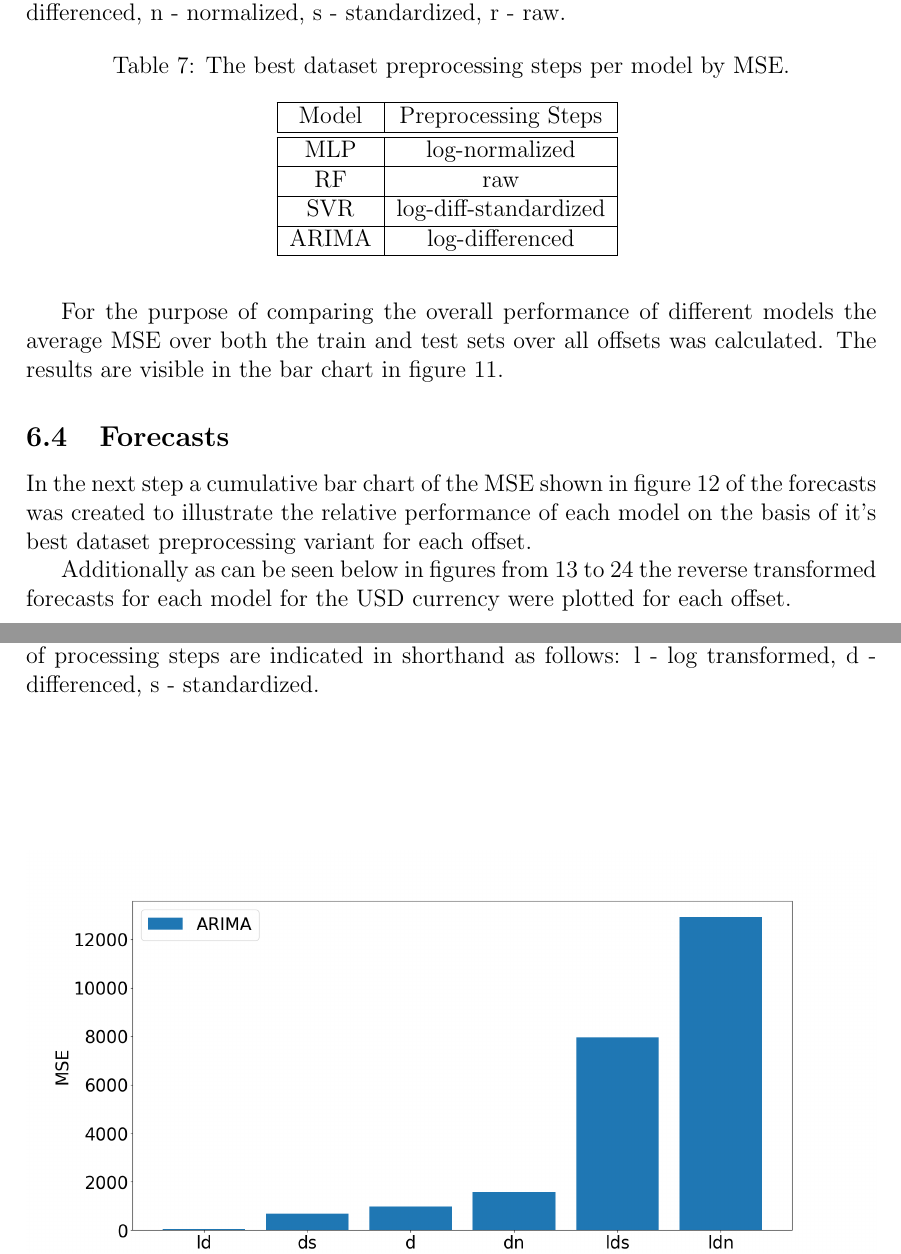
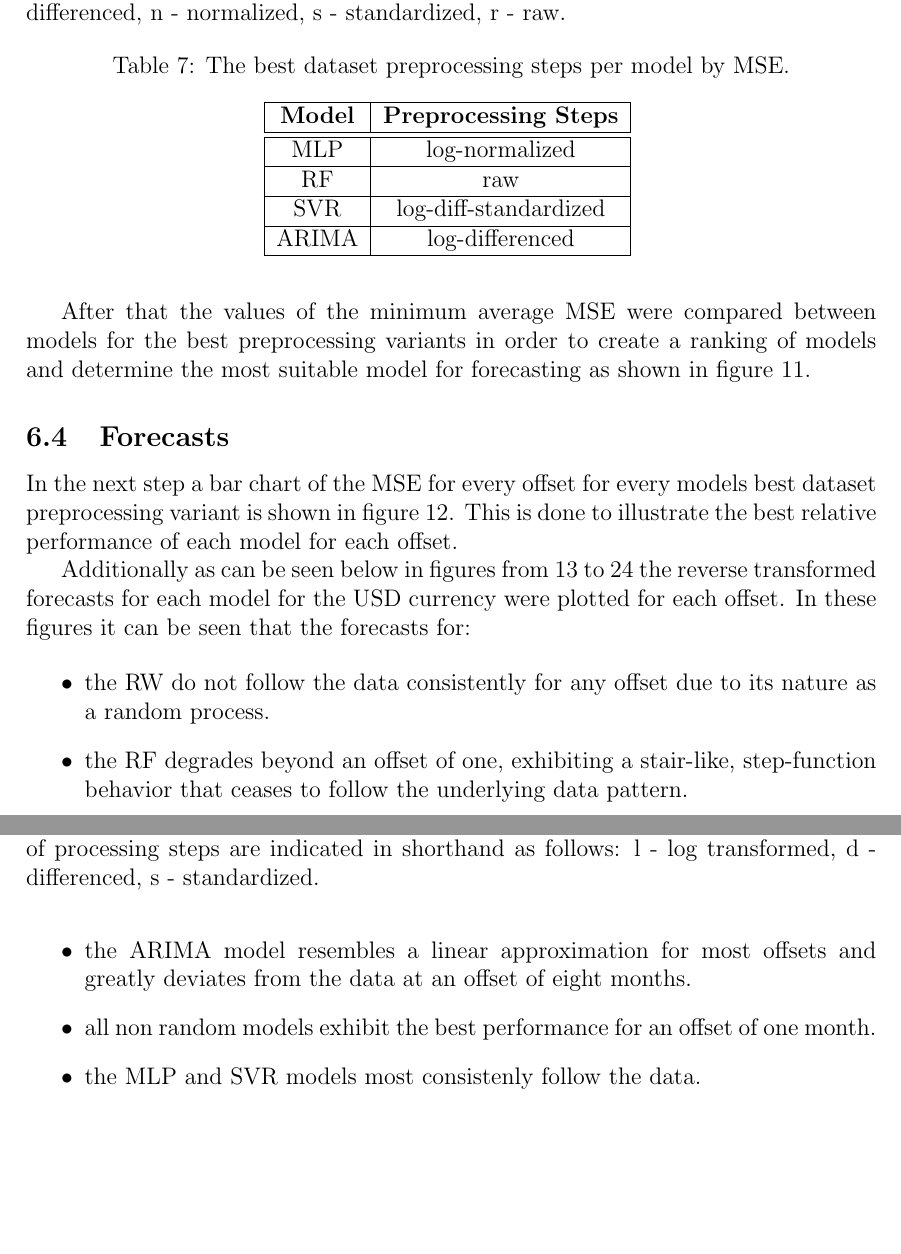
Before and after one commit to osdjp-lab/msc-degree-thesis, a LaTeX thesis (thesis.tex, which reads 6-model-training-evaluation.tex): two parts of pages 27 and 28 of 51 before the commit and two parts of pages 27 and 28 of 52 after it, joined at a grey line, cut so that both start at the same text, the shorter picture padded with empty space. Compiled offline with pdfLaTeX.

Commit message:
Corrected model training and evaluation and conclusions

```diff
--- a/6-model-training-evaluation.tex
+++ b/6-model-training-evaluation.tex
@@ -191,7 +160,7 @@ On the basis of the created rankings the best dataset preprocessing variations f
     \caption{The best dataset preprocessing steps per model by \gls{mse}.}
     \begin{tabular}{|c|c|}
         \hline
-        Model & Preprocessing Steps \\
+        \textbf{Model} & \textbf{Preprocessing Steps} \\
         \hline
         \hline
         \gls{mlp} & log-normalized \\
@@ -208,7 +177,7 @@ On the basis of the created rankings the best dataset preprocessing variations f
 
 \newpage
 
-For the purpose of comparing the overall performance of different models the average \gls{mse} over both the train and test sets over all offsets was calculated. The results are visible in the bar chart in figure \ref{fig:mse-model-cmp}.
+After that the values of the minimum average \gls{mse} were compared between models for the best preprocessing variants in order to create a ranking of models and determine the most suitable model for forecasting as shown in figure \ref{fig:mse-model-cmp}.
 
 % Bar chart comparison of the best performing models
 
@@ -221,9 +190,9 @@ For the purpose of comparing the overall performance of different models the ave
 
 \subsection{Forecasts}\label{Forecasts}
 
-In the next step a cumulative bar chart of the \gls{mse} shown in figure \ref{fig:cumulative-mse} of the forecasts was created to illustrate the relative performance of each model on the basis of it's best dataset preprocessing variant for each offset.
+In the next step a bar chart of the \gls{mse} for every offset for every models best dataset preprocessing variant is shown in figure \ref{fig:cumulative-mse}. This is done to illustrate the best relative performance of each model for each offset.
 
-% Bar charts of the offset dependant mse and hitrate of various forecasts
+% Bar chart of the offset dependant mse of various forecasts
 
 \begin{figure}[h]
     \includegraphics[width=\textwidth]{images/metrics-by-offset/all-mse.png}
@@ -232,7 +201,15 @@ In the next step a cumulative bar chart of the \gls{mse} shown in figure \ref{fi
     \label{fig:cumulative-mse}
 \end{figure}
 
-Additionally as can be seen below in figures from \ref{fig:forecast-cmp-1} to \ref{fig:forecast-cmp-12} the reverse transformed forecasts for each model for the USD currency were plotted for each offset.
+Additionally as can be seen below in figures from \ref{fig:forecast-cmp-1} to \ref{fig:forecast-cmp-12} the reverse transformed forecasts for each model for the USD currency were plotted for each offset. In these figures it can be seen that the forecasts for:
+
+\begin{itemize}
+    \item the \gls{rw} do not follow the data consistently for any offset due to its nature as a random process.
+    \item the \gls{rf} degrades beyond an offset of one, exhibiting a stair‑like, step‑function behavior that ceases to follow the underlying data pattern.
+    \item the \gls{arima} model resembles a linear approximation for most offsets and greatly deviates from the data at an offset of eight months.
+    \item all non random models exhibit the best performance for an offset of one month.
+    \item the \gls{mlp} and \gls{svr} models most consistenly follow the data.
+\end{itemize}
 
 \begin{figure}[h]
     \includegraphics[width=\textwidth]{images/forecast-comparison/mse/1.png}
```
Also changed, not shown: 7-conclusions.tex (+4 -2 lines), 6-model-training-evaluation.tex (49 more changed lines).
